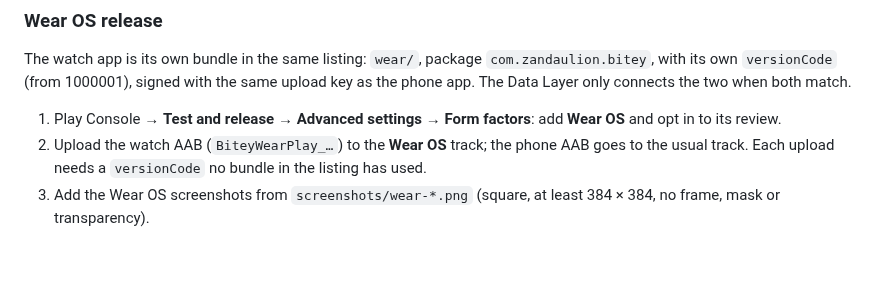
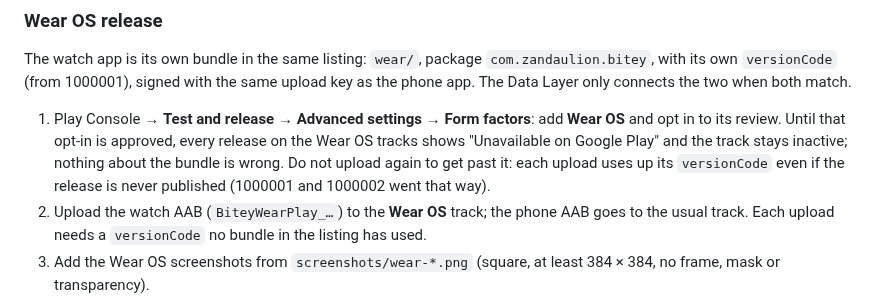
Before and after one commit to zandaulion/bitey, a Markdown page: store/MANUAL_RELEASE_GUIDE.md, the part around the change. Drawn GitHub-style; blank space fills up the shorter version.

```diff
--- a/store/MANUAL_RELEASE_GUIDE.md
+++ b/store/MANUAL_RELEASE_GUIDE.md
@@ -352,7 +352,11 @@ the same upload key as the phone app. The Data Layer only connects the two
 when both match.
 
 1. Play Console → **Test and release → Advanced settings → Form factors**: add
-   **Wear OS** and opt in to its review.
+   **Wear OS** and opt in to its review. Until that opt-in is approved, every
+   release on the Wear OS tracks shows "Unavailable on Google Play" and the
+   track stays inactive; nothing about the bundle is wrong. Do not upload
+   again to get past it: each upload uses up its `versionCode` even if the
+   release is never published (1000001 and 1000002 went that way).
 2. Upload the watch AAB (`BiteyWearPlay_…`) to the **Wear OS** track; the phone
    AAB goes to the usual track. Each upload needs a `versionCode` no bundle in
    the listing has used.
```
Also changed, not shown: store/README.md (+6 -6 lines).
